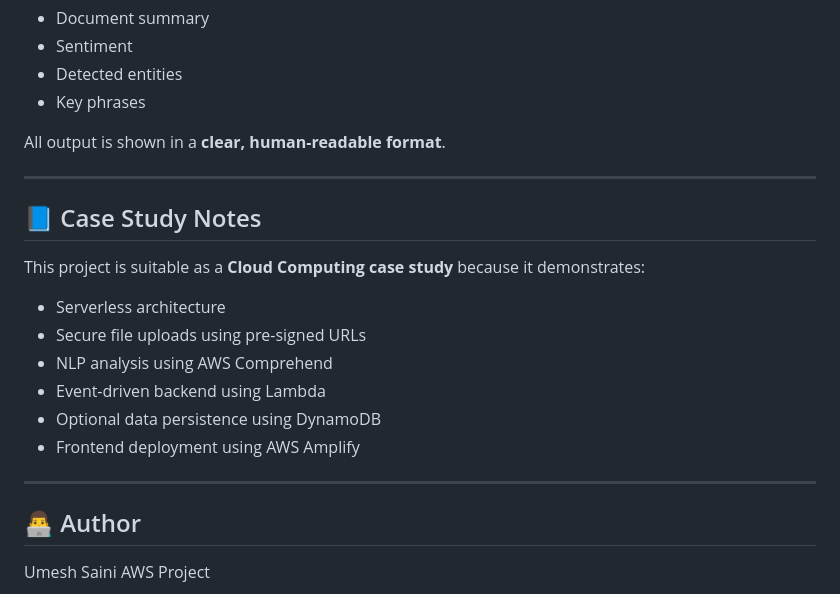
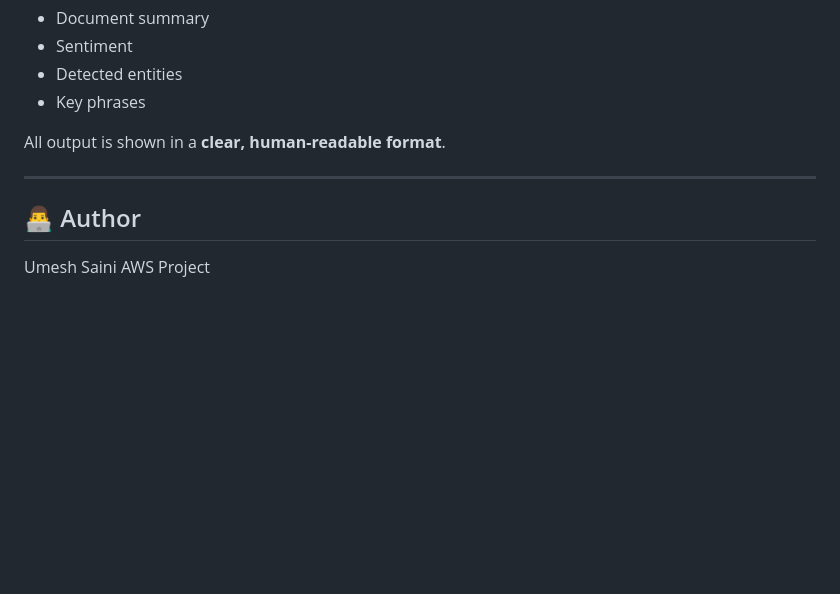
Before and after one commit to Umesh2708/Cloud-Based-Document-Analyzer, a Markdown page: README.md, the part around the change. GitHub-like rendering; blank space fills up the shorter version.

Commit message:
Remove case study notes from README
Removed case study notes section from README.

```diff
--- a/README.md
+++ b/README.md
@@ -219,20 +219,6 @@ After uploading a `.txt` document, the frontend displays:
 All output is shown in a **clear, human-readable format**.
 
 ---
-
-## 📘 Case Study Notes
-
-This project is suitable as a **Cloud Computing case study** because it demonstrates:
-
-- Serverless architecture
-- Secure file uploads using pre-signed URLs
-- NLP analysis using AWS Comprehend
-- Event-driven backend using Lambda
-- Optional data persistence using DynamoDB
-- Frontend deployment using AWS Amplify
-
----
-
 ## 👨‍💻 Author
    Umesh Saini
    AWS Project
```
